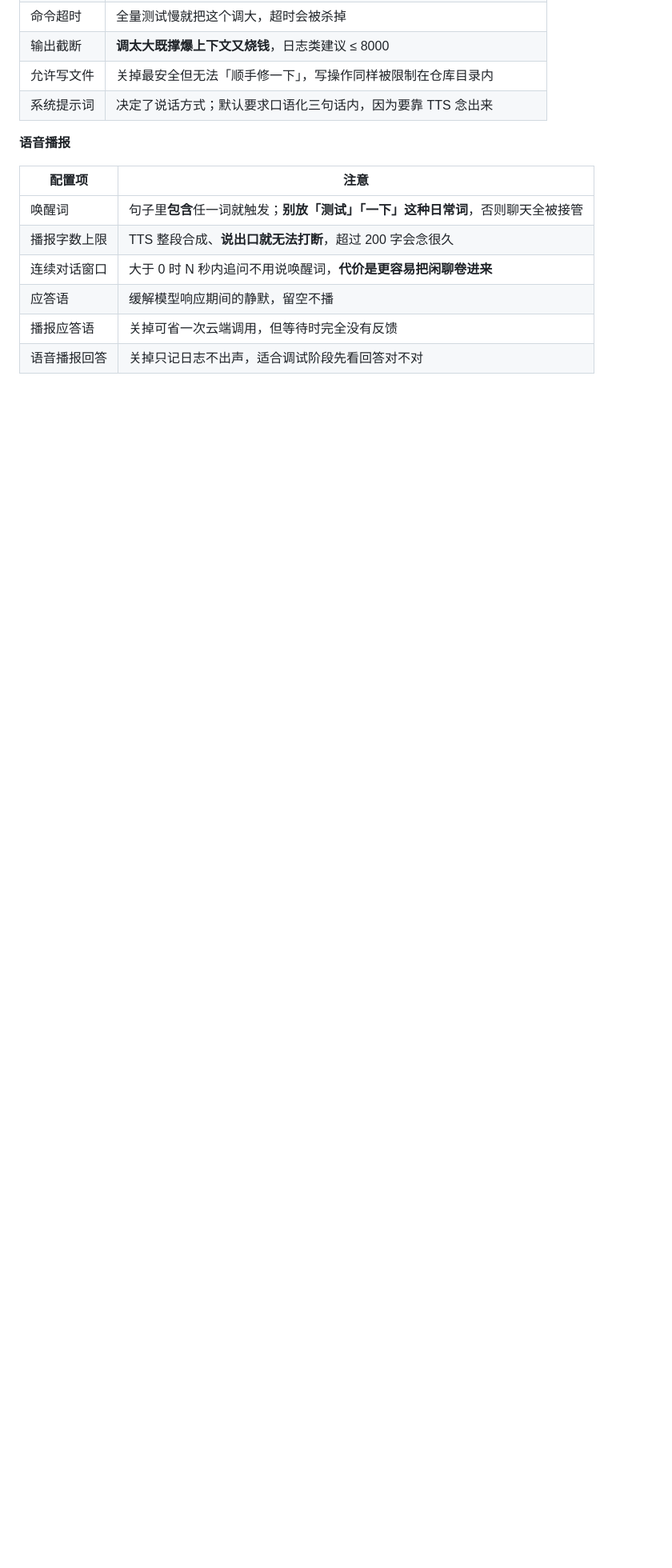
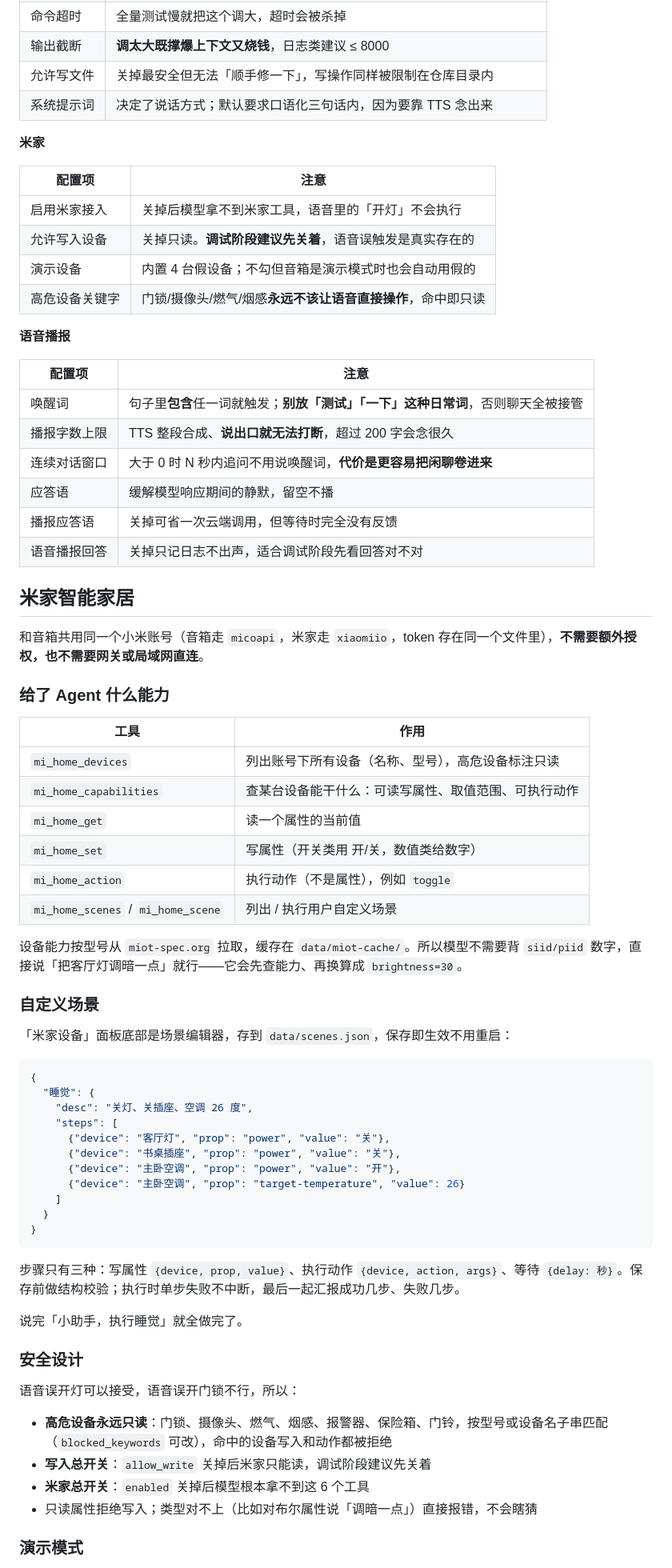
Before and after one commit to YiIimini/xiaoai-console, a Markdown page: README.md, the part around one of its changes. Shown at 80% size. Rendered like a GitHub page; blank space fills up the shorter version.

````diff
--- a/README.md
+++ b/README.md
@@ -148,6 +161,15 @@ XIAOAI_PORT=8899 ./start.sh   # 指定端口
 | 允许写文件 | 关掉最安全但无法「顺手修一下」，写操作同样被限制在仓库目录内 |
 | 系统提示词 | 决定了说话方式；默认要求口语化三句话内，因为要靠 TTS 念出来 |
 
+**米家**
+
+| 配置项 | 注意 |
+|---|---|
+| 启用米家接入 | 关掉后模型拿不到米家工具，语音里的「开灯」不会执行 |
+| 允许写入设备 | 关掉只读。**调试阶段建议先关着**，语音误触发是真实存在的 |
+| 演示设备 | 内置 4 台假设备；不勾但音箱是演示模式时也会自动用假的 |
+| 高危设备关键字 | 门锁/摄像头/燃气/烟感**永远不该让语音直接操作**，命中即只读 |
+
 **语音播报**
 
 | 配置项 | 注意 |
@@ -158,3 +180,54 @@ XIAOAI_PORT=8899 ./start.sh   # 指定端口
 | 应答语 | 缓解模型响应期间的静默，留空不播 |
 | 播报应答语 | 关掉可省一次云端调用，但等待时完全没有反馈 |
 | 语音播报回答 | 关掉只记日志不出声，适合调试阶段先看回答对不对 |
+
+## 米家智能家居
+
+和音箱共用同一个小米账号（音箱走 `micoapi`，米家走 `xiaomiio`，token 存在同一个文件里），**不需要额外授权，也不需要网关或局域网直连**。
+
+### 给了 Agent 什么能力
+
+| 工具 | 作用 |
+|---|---|
+| `mi_home_devices` | 列出账号下所有设备（名称、型号），高危设备标注只读 |
+| `mi_home_capabilities` | 查某台设备能干什么：可读写属性、取值范围、可执行动作 |
+| `mi_home_get` | 读一个属性的当前值 |
+| `mi_home_set` | 写属性（开关类用 开/关，数值类给数字） |
+| `mi_home_action` | 执行动作（不是属性），例如 `toggle` |
+| `mi_home_scenes` / `mi_home_scene` | 列出 / 执行用户自定义场景 |
+
+设备能力按型号从 `miot-spec.org` 拉取，缓存在 `data/miot-cache/`。所以模型不需要背 `siid/piid` 数字，直接说「把客厅灯调暗一点」就行——它会先查能力、再换算成 `brightness=30`。
+
+### 自定义场景
+
+「米家设备」面板底部是场景编辑器，存到 `data/scenes.json`，保存即生效不用重启：
+
+```json
+{
+  "睡觉": {
+    "desc": "关灯、关插座、空调 26 度",
+    "steps": [
+      {"device": "客厅灯", "prop": "power", "value": "关"},
+      {"device": "书桌插座", "prop": "power", "value": "关"},
+      {"device": "主卧空调", "prop": "power", "value": "开"},
+      {"device": "主卧空调", "prop": "target-temperature", "value": 26}
+    ]
+  }
+}
+```
+
+步骤只有三种：写属性 `{device, prop, value}`、执行动作 `{device, action, args}`、等待 `{delay: 秒}`。保存前做结构校验；执行时单步失败不中断，最后一起汇报成功几步、失败几步。
+
+说完「小助手，执行睡觉」就全做完了。
+
+### 安全设计
+
+语音误开灯可以接受，语音误开门锁不行，所以：
+
+- **高危设备永远只读**：门锁、摄像头、燃气、烟感、报警器、保险箱、门铃，按型号或设备名子串匹配（`blocked_keywords` 可改），命中的设备写入和动作都被拒绝
+- **写入总开关**：`allow_write` 关掉后米家只能读，调试阶段建议先关着
+- **米家总开关**：`enabled` 关掉后模型根本拿不到这 6 个工具
+- 只读属性拒绝写入；类型对不上（比如对布尔属性说「调暗一点」）直接报错，不会瞎猜
+
+### 演示模式
+
````
Also changed, not shown: other parts of README.md (+22 -3 lines), screenshots/ui-miot.png (added), 9 other files.
